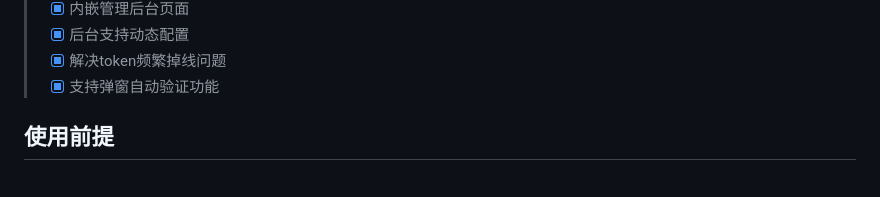
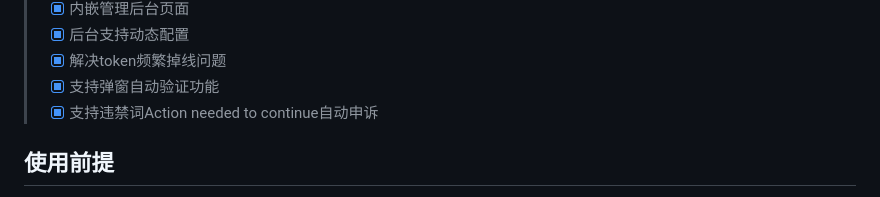
Before and after one commit to novicezk/midjourney-proxy, a Markdown page: README.md, the part around the change. Drawn GitHub-style.

```diff
--- a/README.md
+++ b/README.md
@@ -39,6 +39,7 @@
 > - [x] 后台支持动态配置
 > - [x] 解决token频繁掉线问题
 > - [x] 支持弹窗自动验证功能
+> - [x] 支持违禁词Action needed to continue自动申诉
 
 ## 使用前提
 
```
Also changed, not shown: README_US.md (+1 -0 lines).
